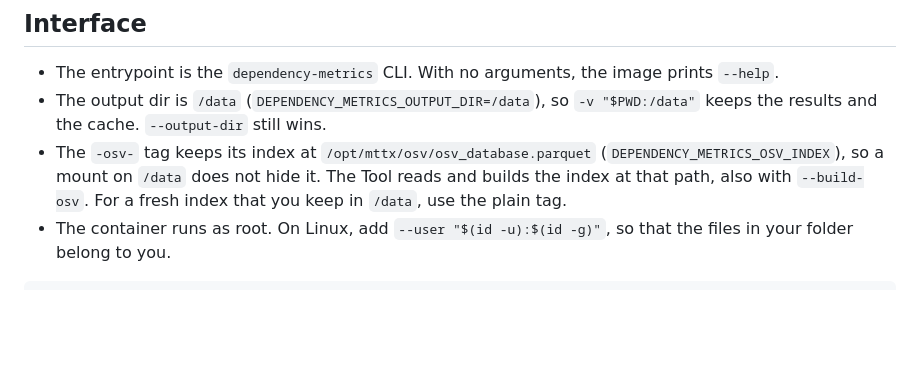
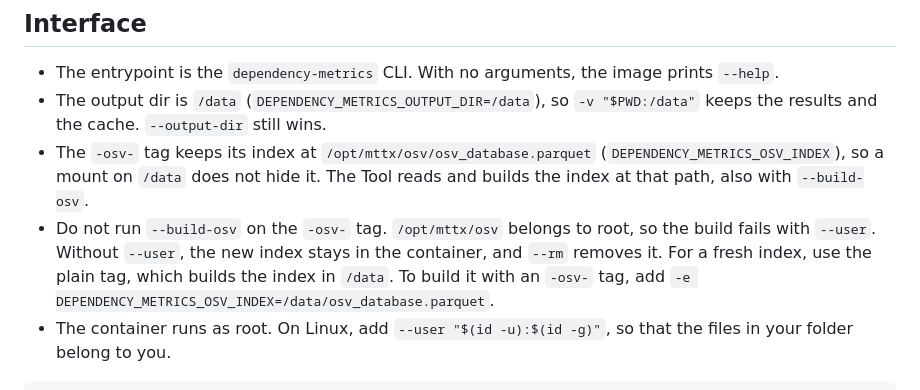
Before and after one commit to imranur-rahman/dependency-update-metrics, a Markdown page: image/README.md, the part around the change. Rendered like a GitHub page; blank space fills up the shorter version.

Commit message:
Say how to build a fresh OSV index with the -osv- image
/opt/mttx/osv belongs to root, so --build-osv on the -osv- tag fails with
--user. image/README.md points to the plain tag, or to the environment value
that moves the index to /data.

Co-Authored-By: Claude Opus 5.5 <noreply@anthropic.com>

````diff
--- a/image/README.md
+++ b/image/README.md
@@ -15,7 +15,8 @@ The release job writes the digest of each tag to its job summary. Cite the diges
 
 - The entrypoint is the `dependency-metrics` CLI. With no arguments, the image prints `--help`.
 - The output dir is `/data` (`DEPENDENCY_METRICS_OUTPUT_DIR=/data`), so `-v "$PWD:/data"` keeps the results and the cache. `--output-dir` still wins.
-- The `-osv-` tag keeps its index at `/opt/mttx/osv/osv_database.parquet` (`DEPENDENCY_METRICS_OSV_INDEX`), so a mount on `/data` does not hide it. The Tool reads and builds the index at that path, also with `--build-osv`. For a fresh index that you keep in `/data`, use the plain tag.
+- The `-osv-` tag keeps its index at `/opt/mttx/osv/osv_database.parquet` (`DEPENDENCY_METRICS_OSV_INDEX`), so a mount on `/data` does not hide it. The Tool reads and builds the index at that path, also with `--build-osv`.
+- Do not run `--build-osv` on the `-osv-` tag. `/opt/mttx/osv` belongs to root, so the build fails with `--user`. Without `--user`, the new index stays in the container, and `--rm` removes it. For a fresh index, use the plain tag, which builds the index in `/data`. To build it with an `-osv-` tag, add `-e DEPENDENCY_METRICS_OSV_INDEX=/data/osv_database.parquet`.
 - The container runs as root. On Linux, add `--user "$(id -u):$(id -g)"`, so that the files in your folder belong to you.
 
 ```bash
````
